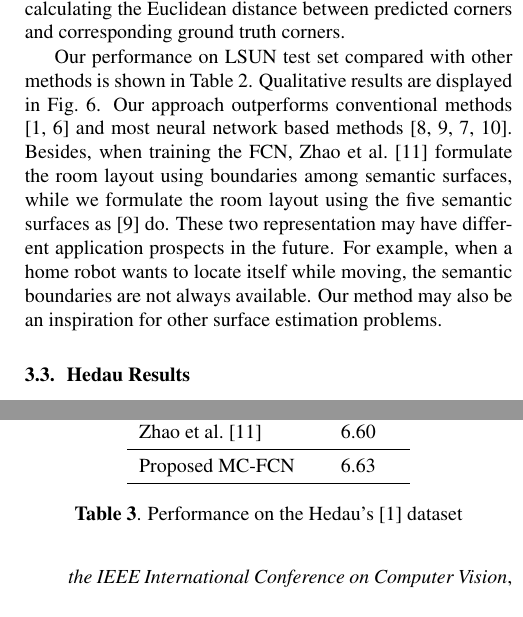
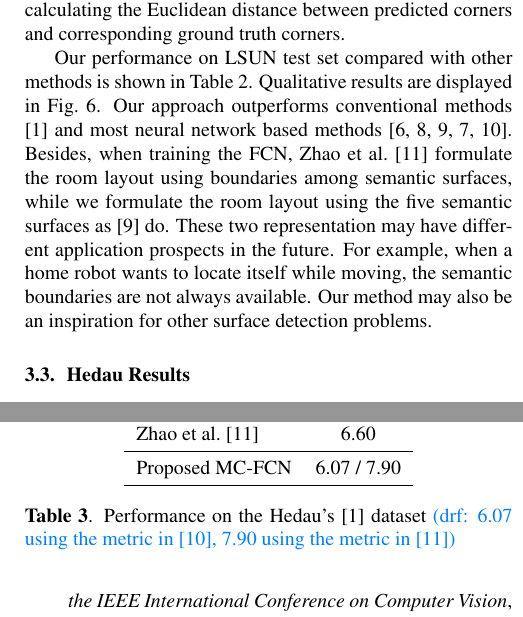
Before and after one commit to rfdeng/ICIP2018-Layout, a LaTeX paper (ICIPlayout.tex, which reads paper/RESULTS.tex): two parts of the columns of pages 4 and 5 of 5, joined at a grey line, cut so that both start at the same text. Compiled offline with pdfLaTeX.

Commit message:
adaptation

```diff
--- a/paper/RESULTS.tex
+++ b/paper/RESULTS.tex
@@ -35,9 +35,9 @@ To explore the benefits of geometric hints for semantic surface segmentation, we
 \label{sec:LSUN}
 We train our multi-channel FCN on the relabeled LSUN dataset released by \cite{ren2016coarse}. The dataset consists of 4000 training, 394 validation, and 1000 testing images. We extract geometric hints from original images and resize all the images, depth and normal maps to $321\times321$ using bicubic interpolation. Then these three types of data are integrated to train the ResNet101 based multi-channel FCN. We evaluate our results using the official toolkit which provides two standard metrics: pixelwise error and corner error. The pixelwise error is computed by counting the percentage of pixels that are mismatched. (The Hungarian algorithm is applied to address the labeling ambiguity problem) The corner error is computed by calculating the Euclidean distance between predicted corners and corresponding ground truth corners.
 
-Our performance on LSUN test set compared with other methods is shown in Table~\ref{table:comparison-lsun}. Qualitative results are displayed in Fig.~\ref{fig:qualitative}. Our approach outperforms conventional methods \cite{hedau2009recovering,mallya2015learning} and most neural network based methods  \cite{zhang2017learning,dasgupta2016delay,ren2016coarse,LeeRoomNet17}.
+Our performance on LSUN test set compared with other methods is shown in Table~\ref{table:comparison-lsun}. Qualitative results are displayed in Fig.~\ref{fig:qualitative}. Our approach outperforms conventional methods \cite{hedau2009recovering} and most neural network based methods  \cite{mallya2015learning,zhang2017learning,dasgupta2016delay,ren2016coarse,LeeRoomNet17}.
 %
-Besides, when training the FCN, Zhao et al.~\cite{zhao2017physics} formulate the room layout using boundaries among semantic surfaces, while we formulate the room layout using the five semantic surfaces as \cite{dasgupta2016delay} do. These two representation may have different application prospects in the future. For example, when a home robot wants to locate itself while moving, the semantic boundaries are not always available. Our method may also be an inspiration for other surface estimation problems.
+Besides, when training the FCN, Zhao et al.~\cite{zhao2017physics} formulate the room layout using boundaries among semantic surfaces, while we formulate the room layout using the five semantic surfaces as \cite{dasgupta2016delay} do. These two representation may have different application prospects in the future. For example, when a home robot wants to locate itself while moving, the semantic boundaries are not always available. Our method may also be an inspiration for other surface detection problems.
 
 \comments{
 This kind of boundary representation has a intrinsic problem of unbalanced training data where most of the area is background. This may be the reason for the training problem, as claimed in \cite{zhao2017physics,mallya2015learning}. They both have to pretrain their model on an indoor scene dataset to make the training stable. While we formulate the room layout using the five semantic surfaces as \cite{dasgupta2016delay} do, our representation does not have this limitation. We pretrain our MC-FCN on both indoor scene dataset (SUNRGBD) and non-indoor scene dataset (PASCAL) separately. Both settings lead to stable training and competitive performance, as shown in \ref{table:comparison-lsun}. The model pretrained on SUNRGBD obtains a better result which should benefit from external indoor scene data in SUNRGBD. }
@@ -95,9 +95,9 @@ We also conduct experiment on a relatively smaller dataset published by \cite{he
 		Lee et al.~\cite{LeeRoomNet17} & 8.36 \\
 		Zhao et al.~\cite{zhao2017physics} & 6.60 \\
 		\midrule
-		Proposed MC-FCN & 6.63 \\
+		Proposed MC-FCN & 6.07 / 7.90 \\
 		\bottomrule
 	\end{tabular}
-	\caption{Performance on the Hedau's~\cite{hedau2009recovering} dataset}
+	\caption{Performance on the Hedau's~\cite{hedau2009recovering} dataset \drf{6.07 using the metric in \cite{LeeRoomNet17}, 7.90 using the metric in \cite{zhao2017physics}}}
 	\label{table:comparison-hedau}
 \end{table}
```
Also changed, not shown: paper/CONCLUSIONS.tex (+1 -1 lines), paper/METHODOLOGY.tex (+1 -1 lines), figure/compare1.png.
